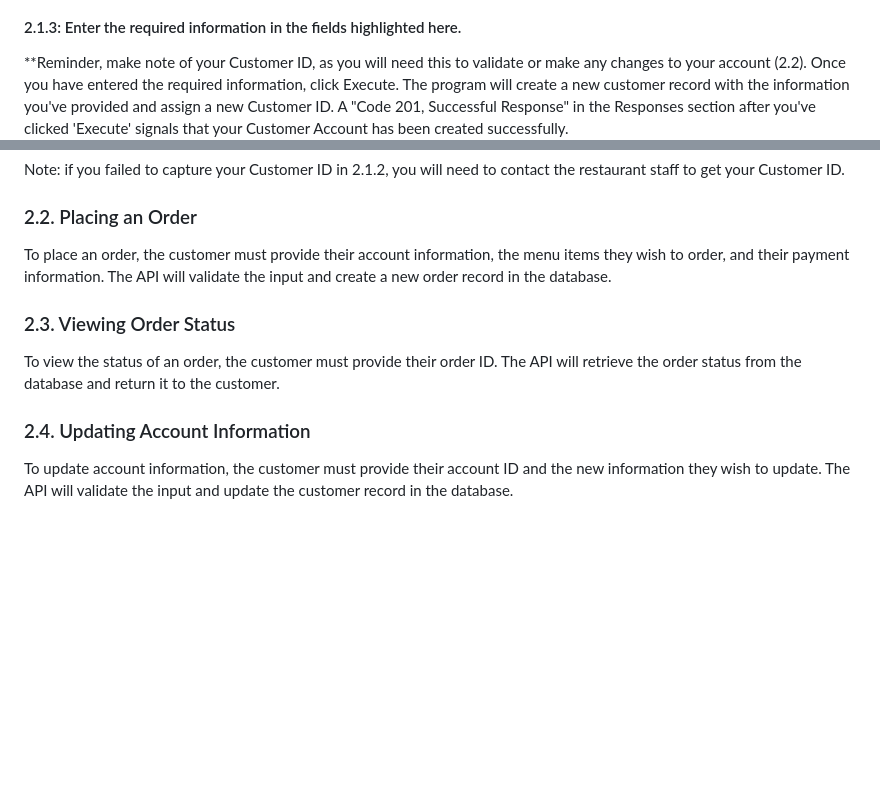
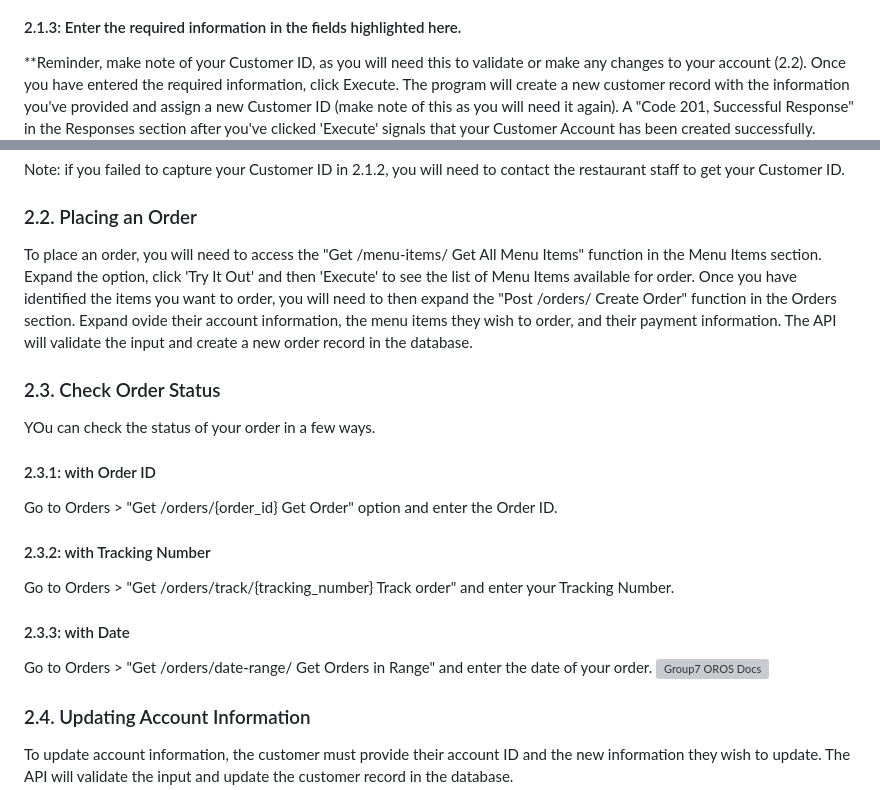
Before and after one commit to mogonc34/ITSC3155051Group7Project, a Markdown page: api/User_Manual.md, 2 parts joined by grey strips. GitHub-like rendering; blank space fills up the shorter version; grey boxes are pictures that could not be loaded.

Commit message:
doc: updating User Manual

```diff
--- a/api/User_Manual.md
+++ b/api/User_Manual.md
@@ -29,8 +29,9 @@ the database schema, and the API endpoints.
 #### 2.1.3: Enter the required information in the fields highlighted here.
 **Reminder, make note of your Customer ID, as you will need this to validate or make any changes to your account (2.2).
 Once you have entered the required information, click Execute.  The program will create a new customer record with the
-information you've provided and assign a new Customer ID.  A "Code 201, Successful Response" in the Responses section after
-you've clicked 'Execute' signals that your Customer Account has been created successfully.
+information you've provided and assign a new Customer ID (make note of this as you will need it again).  A "Code 201,
+Successful Response" in the Responses section after you've clicked 'Execute' signals that your Customer Account has been
+created successfully.
 [![Group7 OROS Docs](../api/images/SwaggerUI_CreateCustomerExecute.png)](https://github.com/mogonc34/ITSC3155051Group7Project)
 
 ### 2.2. Validate Your Customer Account
@@ -43,9 +44,20 @@ Note: if you failed to capture your Customer ID in 2.1.2, you will need to conta
 
 
 ### 2.2. Placing an Order
-To place an order, the customer must provide their account information, the menu items they wish to order, and their payment information. The API will validate the input and create a new order record in the database.
-### 2.3. Viewing Order Status
-To view the status of an order, the customer must provide their order ID. The API will retrieve the order status from the database and return it to the customer.
+To place an order, you will need to access the "Get /menu-items/ Get All Menu Items" function in the Menu Items section.  Expand
+the option, click 'Try It Out' and then 'Execute' to see the list of Menu Items available for order.  Once you have identified
+the items you want to order, you will need to then expand the "Post /orders/ Create Order" function in the Orders section.  Expand
+ovide their account information, the menu items they wish to order, and their payment information. The API will validate the input and create a new order record in the database.
+### 2.3. Check Order Status
+YOu can check the status of your order in a few ways.
+#### 2.3.1: with Order ID
+Go to Orders > "Get /orders/{order_id} Get Order" option and enter the Order ID.
+#### 2.3.2: with Tracking Number
+Go to Orders > "Get /orders/track/{tracking_number} Track order" and enter your Tracking Number.
+#### 2.3.3: with Date
+Go to Orders > "Get /orders/date-range/ Get Orders in Range" and enter the date of your order.
+[![Group7 OROS Docs](../api/images/SwaggerUI_Orders.png)](https://github.com/mogonc34/ITSC3155051Group7Project)
+
 ### 2.4. Updating Account Information
 To update account information, the customer must provide their account ID and the new information they wish to update. The API will validate the input and update the customer record in the database.
 ### 2.5. Deleting an Account
```
